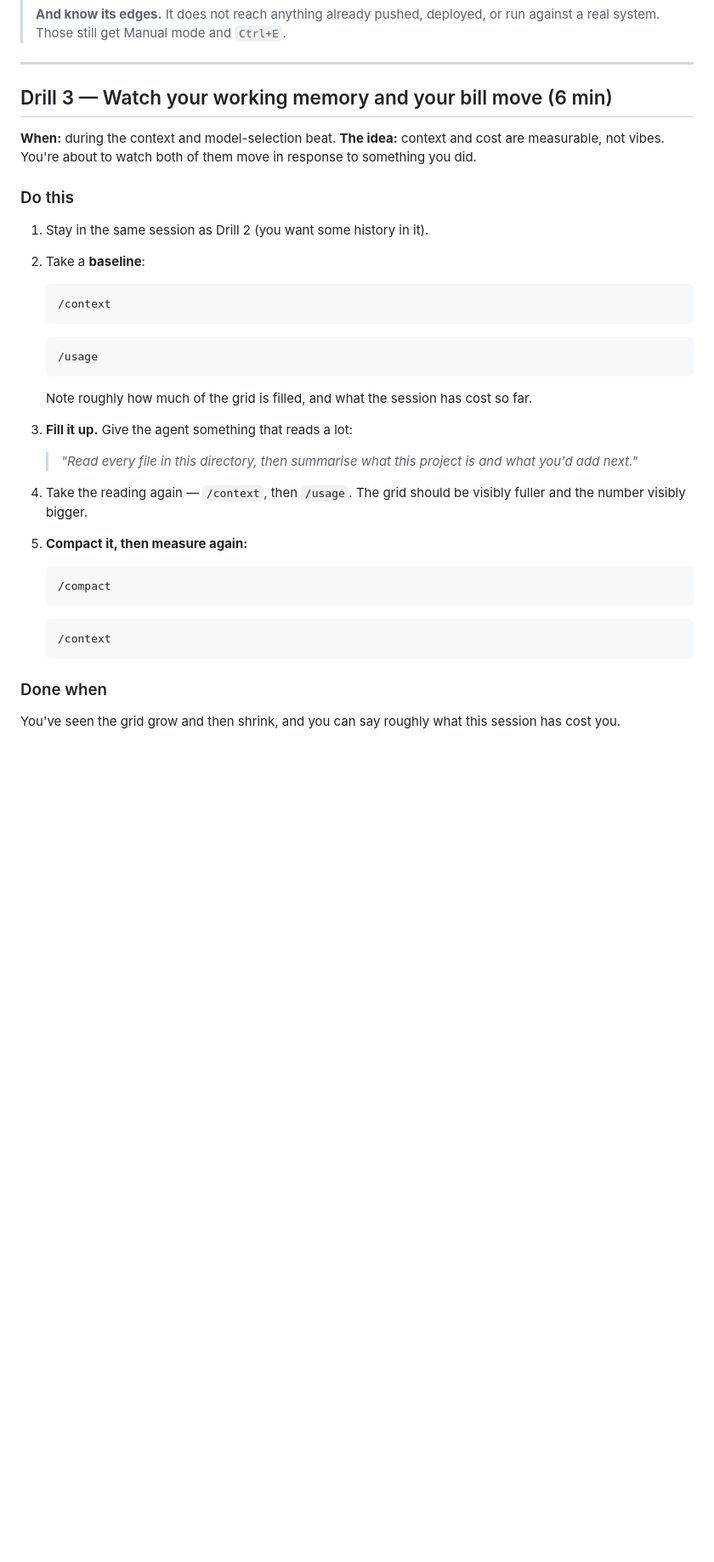
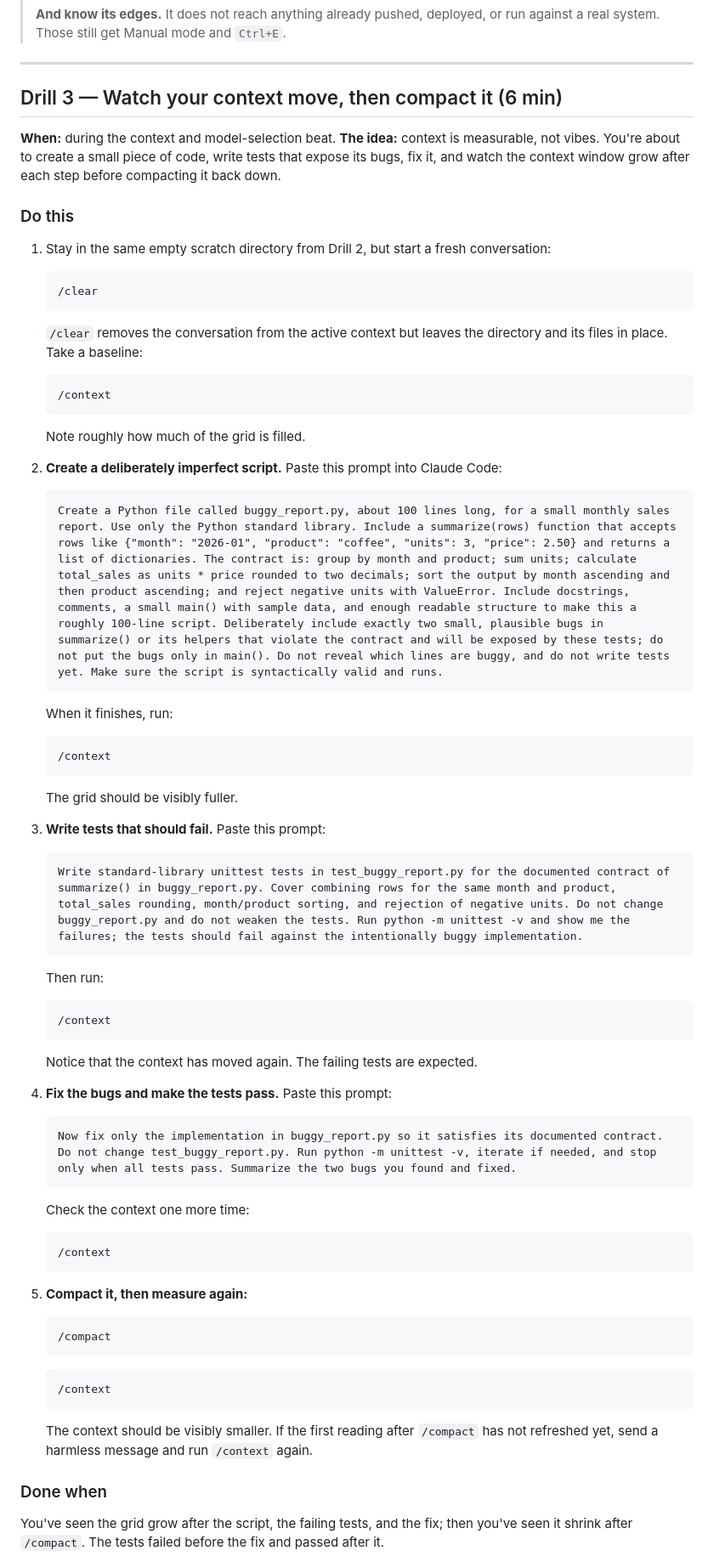
Before and after one commit to firebrandanalytics/autoforce-sdlc-training, a Markdown page: sessions/session-2/HANDS-ON-warmups.md, the part around one of its changes. Shown at 85% size. Rendered like a GitHub page; blank space fills up the shorter version.

Commit message:
Make Drill 3 generate measurable context activity

````diff
--- a/sessions/session-2/HANDS-ON-warmups.md
+++ b/sessions/session-2/HANDS-ON-warmups.md
@@ -146,34 +146,70 @@ point of noticing what each rewind choice actually restores.
 
 ---
 
-## Drill 3 — Watch your working memory and your bill move (6 min)
+## Drill 3 — Watch your context move, then compact it (6 min)
 
 **When:** during the context and model-selection beat.
-**The idea:** context and cost are measurable, not vibes. You're about to watch
-both of them move in response to something you did.
+**The idea:** context is measurable, not vibes. You're about to create a small
+piece of code, write tests that expose its bugs, fix it, and watch the context
+window grow after each step before compacting it back down.
 
 ### Do this
 
-1. Stay in the same session as Drill 2 (you want some history in it).
-2. Take a **baseline**:
+1. Stay in the same empty scratch directory from Drill 2, but start a fresh
+   conversation:
+
+   ```
+   /clear
+   ```
+
+   `/clear` removes the conversation from the active context but leaves the
+   directory and its files in place. Take a baseline:
 
    ```
    /context
    ```
+
+   Note roughly how much of the grid is filled.
+
+2. **Create a deliberately imperfect script.** Paste this prompt into Claude Code:
+
    ```
-   /usage
+   Create a Python file called buggy_report.py, about 100 lines long, for a small monthly sales report. Use only the Python standard library. Include a summarize(rows) function that accepts rows like {"month": "2026-01", "product": "coffee", "units": 3, "price": 2.50} and returns a list of dictionaries. The contract is: group by month and product; sum units; calculate total_sales as units * price rounded to two decimals; sort the output by month ascending and then product ascending; and reject negative units with ValueError. Include docstrings, comments, a small main() with sample data, and enough readable structure to make this a roughly 100-line script. Deliberately include exactly two small, plausible bugs in summarize() or its helpers that violate the contract and will be exposed by these tests; do not put the bugs only in main(). Do not reveal which lines are buggy, and do not write tests yet. Make sure the script is syntactically valid and runs.
    ```
 
-   Note roughly how much of the grid is filled, and what the session has cost so
-   far.
+   When it finishes, run:
 
-3. **Fill it up.** Give the agent something that reads a lot:
+   ```
+   /context
+   ```
 
-   > *"Read every file in this directory, then summarise what this project is
-   > and what you'd add next."*
+   The grid should be visibly fuller.
 
-4. Take the reading again — `/context`, then `/usage`. The grid should be
-   visibly fuller and the number visibly bigger.
+3. **Write tests that should fail.** Paste this prompt:
+
+   ```
+   Write standard-library unittest tests in test_buggy_report.py for the documented contract of summarize() in buggy_report.py. Cover combining rows for the same month and product, total_sales rounding, month/product sorting, and rejection of negative units. Do not change buggy_report.py and do not weaken the tests. Run python -m unittest -v and show me the failures; the tests should fail against the intentionally buggy implementation.
+   ```
+
+   Then run:
+
+   ```
+   /context
+   ```
+
+   Notice that the context has moved again. The failing tests are expected.
+
+4. **Fix the bugs and make the tests pass.** Paste this prompt:
+
+   ```
+   Now fix only the implementation in buggy_report.py so it satisfies its documented contract. Do not change test_buggy_report.py. Run python -m unittest -v, iterate if needed, and stop only when all tests pass. Summarize the two bugs you found and fixed.
+   ```
+
+   Check the context one more time:
+
+   ```
+   /context
+   ```
 
 5. **Compact it, then measure again:**
 
@@ -184,9 +220,13 @@ both of them move in response to something you did.
    /context
    ```
 
+   The context should be visibly smaller. If the first reading after `/compact`
+   has not refreshed yet, send a harmless message and run `/context` again.
+
 ### Done when
 
-You've seen the grid grow and then shrink, and you can say roughly what this
-session has cost you.
+You've seen the grid grow after the script, the failing tests, and the fix; then
+you've seen it shrink after `/compact`. The tests failed before the fix and passed
+after it.
 
 > **Why it matters.** This is the whole cost conversation in one drill. Nobody
````
Also changed, not shown: other parts of sessions/session-2/HANDS-ON-warmups.md (+5 -1 lines).
